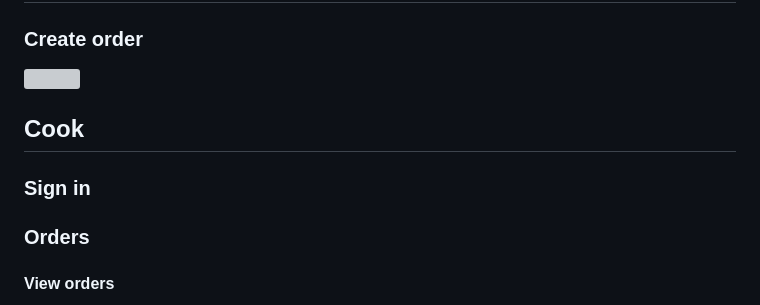
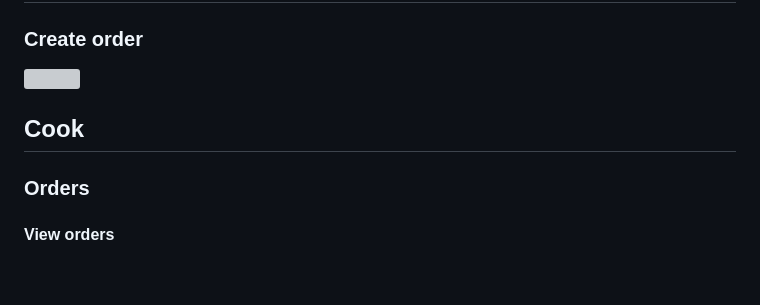
Before and after one commit to foody-elis/foody-business-app, a Markdown page: README.md, the part around the change. GitHub-like rendering; blank space fills up the shorter version; grey boxes are pictures that could not be loaded.

```diff
--- a/README.md
+++ b/README.md
@@ -51,8 +51,6 @@ With its real-time synchronization and user-friendly design, Foody Business App
 
 ## Cook
 
-### Sign in
-
 ### Orders
 
 #### View orders
```
